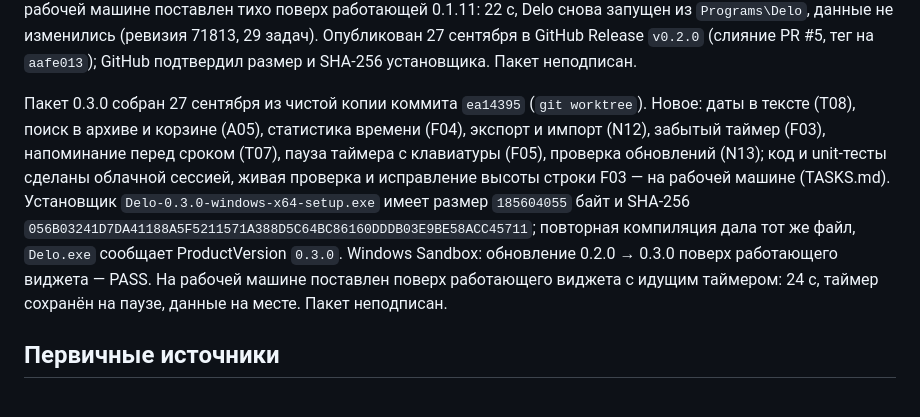
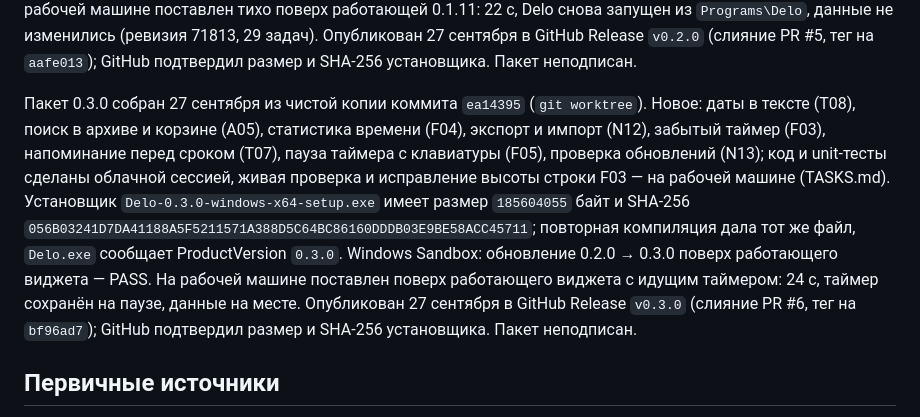
Before and after one commit to smmisha/Delo, a Markdown page: architecture/DISTRIBUTION.md, the part around the change. Rendered like a GitHub page.

Commit message:
Record published 0.3.0 installer
Co-Authored-By: Claude Opus 5.5 <noreply@anthropic.com>

```diff
--- a/architecture/DISTRIBUTION.md
+++ b/architecture/DISTRIBUTION.md
@@ -87,7 +87,7 @@ TASKS.md фиксирует выполненное отключение `Contain
 
 Пакет 0.2.0 собран 27 сентября из чистой копии коммита `1161b61` (`git worktree`). Новое: закреп задачи (F06) — пункт «Закрепить» / «Открепить» в меню задачи и группа «Закреплено» над остальными; необязательное поле `pinnedAt` не требует миграции, 0.1.11 читает новые данные. Установщик `Delo-0.2.0-windows-x64-setup.exe` имеет размер `185600033` байт и SHA-256 `94E5CE41C40907315869E167A2BA4AADC5755CA811C77E7513C4F20443F45076`; повторная компиляция дала тот же файл, `Delo.exe` сообщает ProductVersion `0.2.0`. Перед сборкой 50 JS, store-тесты и полный UI-аудит 102/0 PASS. Windows Sandbox: обновление 0.1.11 → 0.2.0 поверх работающего виджета (33 с, перезапущен, данные на месте), создание задачи, перезапуск, удаление с сохранением данных — PASS. На рабочей машине поставлен тихо поверх работающей 0.1.11: 22 с, Delo снова запущен из `Programs\Delo`, данные не изменились (ревизия 71813, 29 задач). Опубликован 27 сентября в GitHub Release `v0.2.0` (слияние PR #5, тег на `aafe013`); GitHub подтвердил размер и SHA-256 установщика. Пакет неподписан.
 
-Пакет 0.3.0 собран 27 сентября из чистой копии коммита `ea14395` (`git worktree`). Новое: даты в тексте (T08), поиск в архиве и корзине (A05), статистика времени (F04), экспорт и импорт (N12), забытый таймер (F03), напоминание перед сроком (T07), пауза таймера с клавиатуры (F05), проверка обновлений (N13); код и unit-тесты сделаны облачной сессией, живая проверка и исправление высоты строки F03 — на рабочей машине (TASKS.md). Установщик `Delo-0.3.0-windows-x64-setup.exe` имеет размер `185604055` байт и SHA-256 `056B03241D7DA41188A5F5211571A388D5C64BC86160DDDB03E9BE58ACC45711`; повторная компиляция дала тот же файл, `Delo.exe` сообщает ProductVersion `0.3.0`. Windows Sandbox: обновление 0.2.0 → 0.3.0 поверх работающего виджета — PASS. На рабочей машине поставлен поверх работающего виджета с идущим таймером: 24 с, таймер сохранён на паузе, данные на месте. Пакет неподписан.
+Пакет 0.3.0 собран 27 сентября из чистой копии коммита `ea14395` (`git worktree`). Новое: даты в тексте (T08), поиск в архиве и корзине (A05), статистика времени (F04), экспорт и импорт (N12), забытый таймер (F03), напоминание перед сроком (T07), пауза таймера с клавиатуры (F05), проверка обновлений (N13); код и unit-тесты сделаны облачной сессией, живая проверка и исправление высоты строки F03 — на рабочей машине (TASKS.md). Установщик `Delo-0.3.0-windows-x64-setup.exe` имеет размер `185604055` байт и SHA-256 `056B03241D7DA41188A5F5211571A388D5C64BC86160DDDB03E9BE58ACC45711`; повторная компиляция дала тот же файл, `Delo.exe` сообщает ProductVersion `0.3.0`. Windows Sandbox: обновление 0.2.0 → 0.3.0 поверх работающего виджета — PASS. На рабочей машине поставлен поверх работающего виджета с идущим таймером: 24 с, таймер сохранён на паузе, данные на месте. Опубликован 27 сентября в GitHub Release `v0.3.0` (слияние PR #6, тег на `bf96ad7`); GitHub подтвердил размер и SHA-256 установщика. Пакет неподписан.
 
 ## Первичные источники
 
```
Also changed, not shown: TASKS.md (+1 -1 lines).
